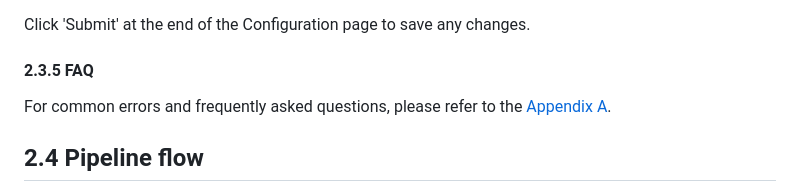
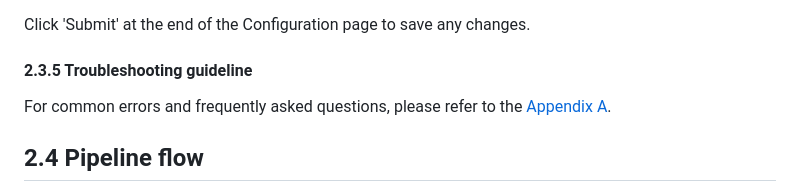
Before and after one commit to aces/Loris-MRI, a Markdown page: docs/02-Install.md, the part around one of its changes. Drawn GitHub-style.

```diff
--- a/docs/02-Install.md
+++ b/docs/02-Install.md
@@ -268,6 +268,6 @@ Under the section `Path`:
 
 Click 'Submit' at the end of the Configuration page to save any changes.
 
-#### 2.3.5 FAQ
+#### 2.3.5 Troubleshooting guideline
 
 For common errors and frequently asked questions, please refer to the [Appendix
```
Also changed, not shown: other parts of docs/02-Install.md (+1 -1 lines), docs/AppendixA-Troubleshooting_guideline.md (renamed from docs/AppendixA-FAQ.md, +1 -1 lines), docs/AppendixB-Glossary.md (deleted, +0 -1 lines), docs/images/Processed_data_tables.png, docs/images/QC_tables.png, docs/images/files_tables.png, docs/images/mri_upload_tables.png, docs/images/tarchive_tables.png, docs/images/violated_tables.png.
